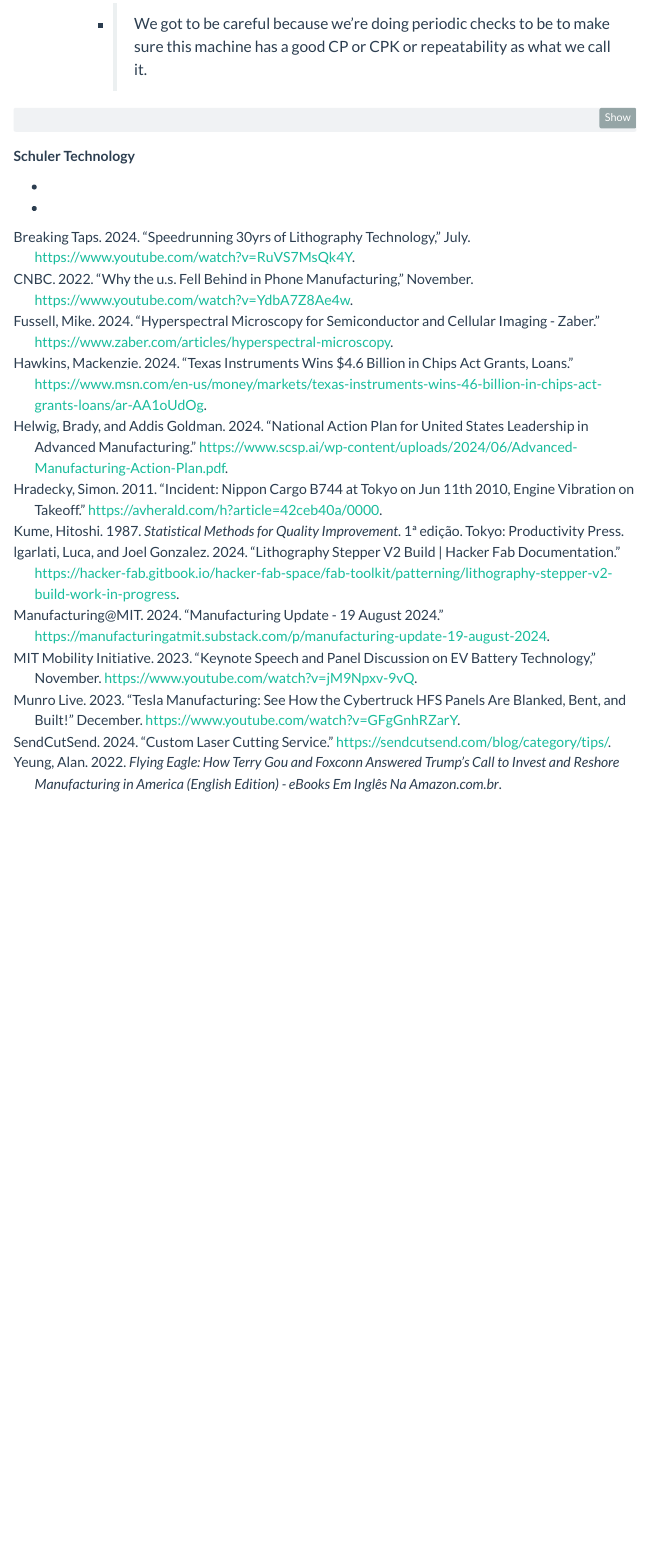
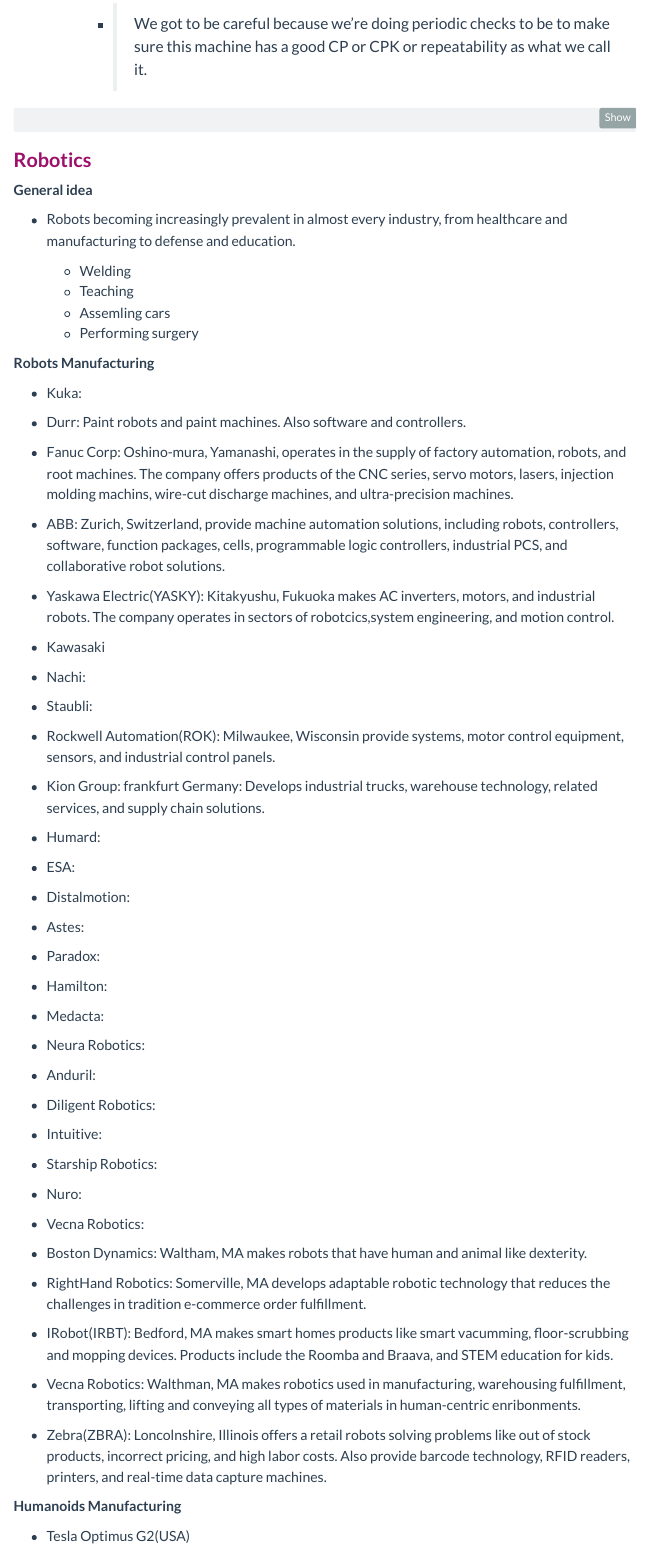
Before and after one commit to factorialmap/kaizen-advm, a Quarto document (research-us-mfg.qmd): the page in a window 1100 px wide, from 6290 px down. Rendered offline with R 4.5, knitr and Pandoc in place of Quarto, with nearby package versions; the code chunks are not run, so their results and figures are left out; menus at the side of the page are left out.

Commit message:
update research

````diff
--- a/research-us-mfg.qmd
+++ b/research-us-mfg.qmd
@@ -260,8 +260,77 @@
 a + b + c + d
 ```
 
-**Schuler Technology**
+### [**Robotics**]{style="color: #9D0F6A ;"}
 
--
+**General idea**
 
--
+- Robots becoming increasingly prevalent in almost every industry, from healthcare and manufacturing to defense and education.
+
+  -   Welding
+  -   Teaching
+  -   Assemling cars
+  -   Performing surgery
+
+**Robots Manufacturing**
+
+- Kuka:
+
+- Durr: Paint robots and paint machines. Also software and controllers.
+
+- Fanuc Corp: Oshino-mura, Yamanashi, operates in the supply of factory automation, robots, and root machines. The company offers products of the CNC series, servo motors, lasers, injection molding machins, wire-cut discharge machines, and ultra-precision machines.
+
+- ABB: Zurich, Switzerland, provide machine automation solutions, including robots, controllers, software, function packages, cells, programmable logic controllers, industrial PCS, and collaborative robot solutions.
+
+- Yaskawa Electric(YASKY):  Kitakyushu, Fukuoka makes AC inverters, motors, and industrial robots. The company operates in sectors of robotcics,system engineering, and motion control.
+
+- Kawasaki
+
+- Nachi:
+
+- Staubli:
+
+- Rockwell Automation(ROK): Milwaukee, Wisconsin provide systems, motor control equipment, sensors, and industrial control panels.
+
+- Kion Group: frankfurt Germany: Develops industrial trucks, warehouse technology, related services, and supply chain solutions.
+
+- Humard:
+
+- ESA:
+
+- Distalmotion:
+
+- Astes:
+
+- Paradox:
+
+- Hamilton:
+
+- Medacta:
+
+- Neura Robotics:
+
+- Anduril:
+
+- Diligent Robotics:
+
+- Intuitive:
+
+- Starship Robotics:
+
+- Nuro:
+
+- Vecna Robotics:
+
+- Boston Dynamics: Waltham, MA makes robots that have  human and animal like dexterity.
+
+- RightHand Robotics: Somerville, MA develops adaptable robotic technology that reduces the challenges in tradition e-commerce order fulfillment.
+
+- IRobot(IRBT): Bedford, MA makes smart homes products like smart vacumming, floor-scrubbing and mopping devices. Products include the Roomba and Braava, and STEM education for kids.
+
+- Vecna Robotics: Walthman, MA makes robotics used in manufacturing, warehousing fulfillment, transporting, lifting and conveying all types of materials in human-centric enribonments.
+
+- Zebra(ZBRA): Loncolnshire, Illinois offers a retail robots solving problems like out of stock products, incorrect pricing, and high labor costs. Also provide barcode technology, RFID readers, printers, and real-time data capture machines.
+
+**Humanoids Manufacturing**
+
+- Tesla Optimus G2(USA)
````
Also changed, not shown: docs/search.json, research-us-mfg.qmd (18 more changed lines), 3 other files.
